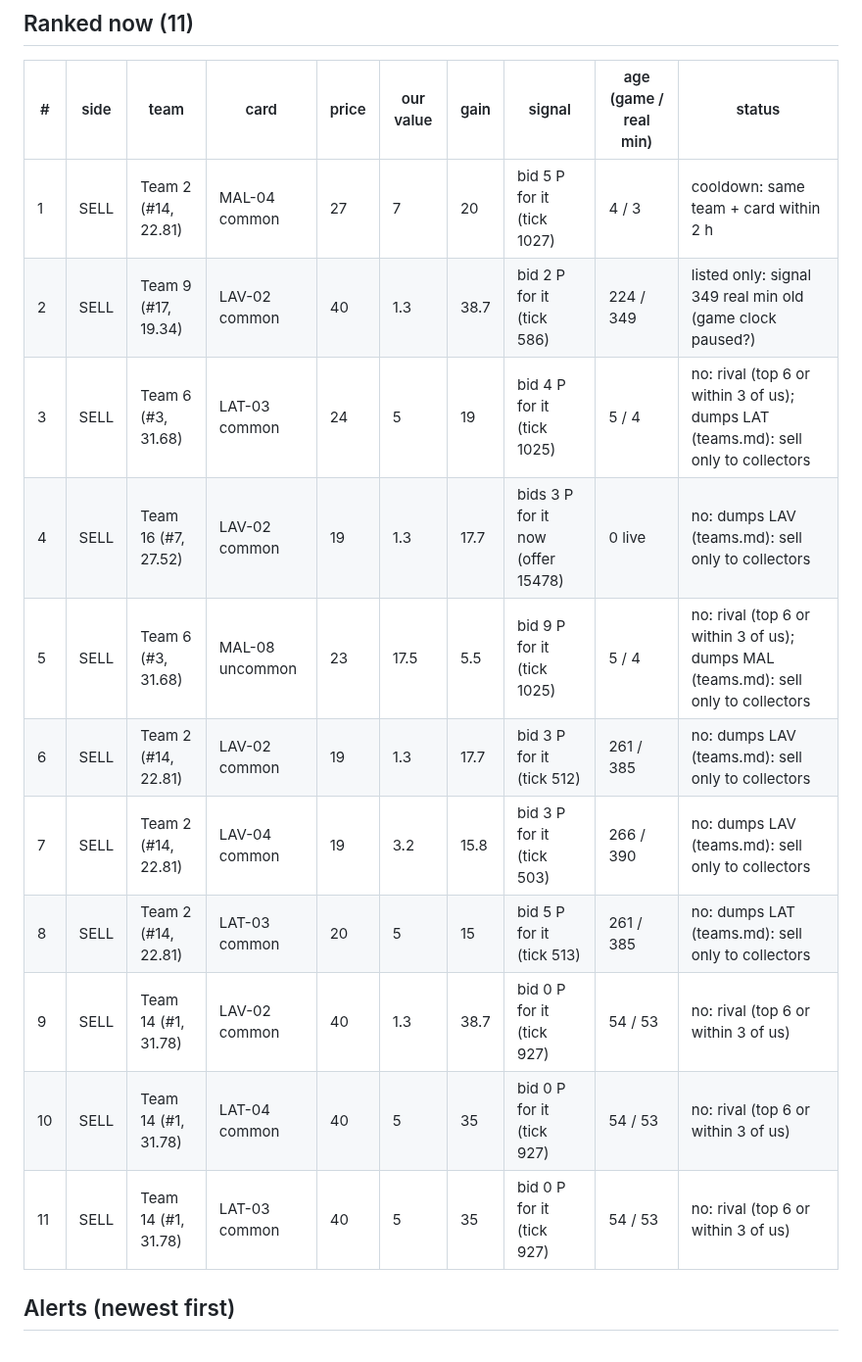
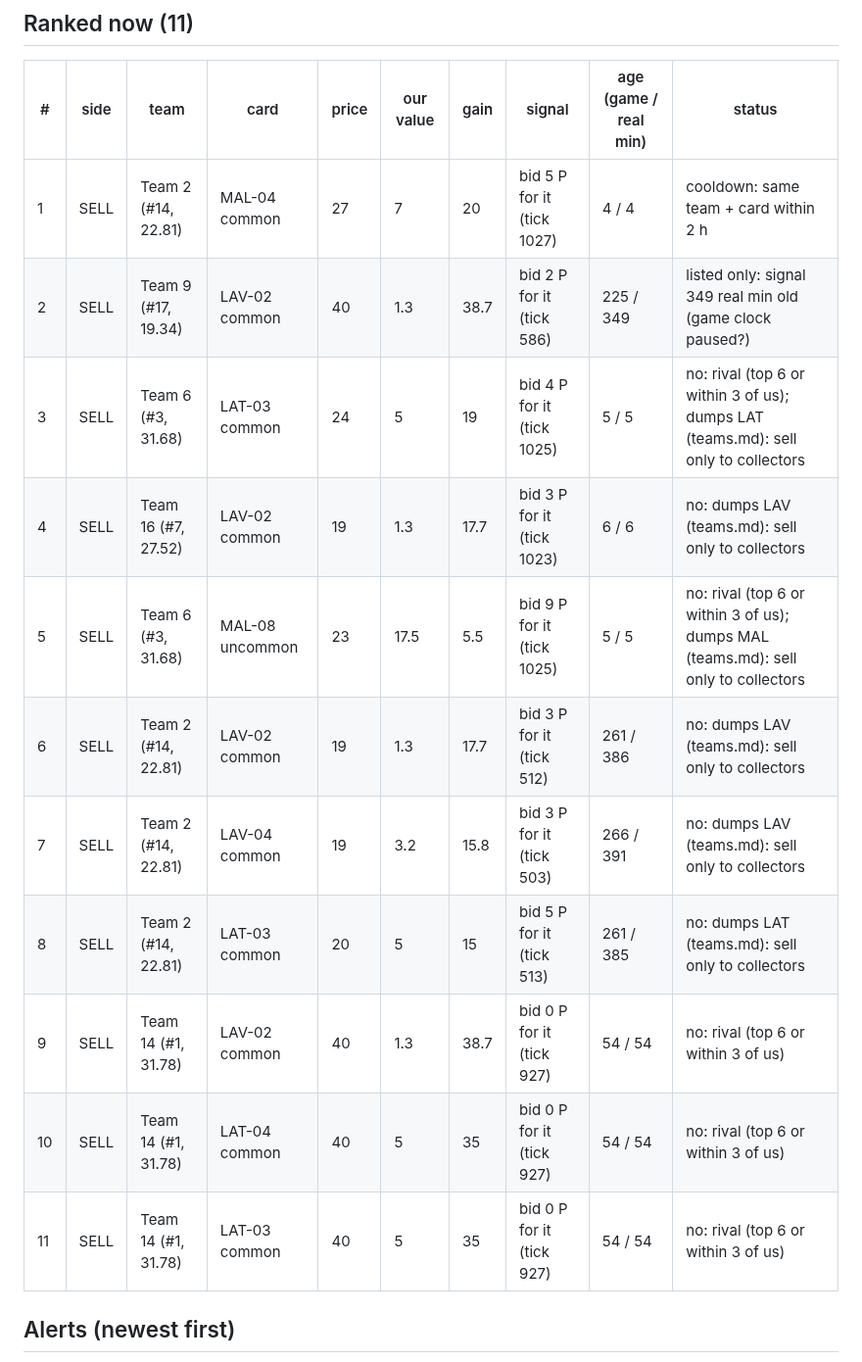
Before and after one commit to alxvar/claude-hackathon-team-5, a Markdown page: intel/opportunities.md, the part around one of its changes. Shown at 98% size. GitHub-like rendering.

Commit message:
auto (Lucas Wiese): intel/opportunities.md

```diff
--- a/intel/opportunities.md
+++ b/intel/opportunities.md
@@ -6,17 +6,17 @@ Alert rule: gain ≥ 20 or it completes our page · signal ≤ 30 game min and
 
 | # | side | team | card | price | our value | gain | signal | age (game / real min) | status |
 |---|---|---|---|---|---|---|---|---|---|
-| 1 | SELL | Team 2 (#14, 22.81) | MAL-04 common | 27 | 7 | 20 | bid 5 P for it (tick 1027) | 4 / 3 | cooldown: same team + card within 2 h |
-| 2 | SELL | Team 9 (#17, 19.34) | LAV-02 common | 40 | 1.3 | 38.7 | bid 2 P for it (tick 586) | 224 / 349 | listed only: signal 349 real min old (game clock paused?) |
-| 3 | SELL | Team 6 (#3, 31.68) | LAT-03 common | 24 | 5 | 19 | bid 4 P for it (tick 1025) | 5 / 4 | no: rival (top 6 or within 3 of us); dumps LAT (teams.md): sell only to collectors |
-| 4 | SELL | Team 16 (#7, 27.52) | LAV-02 common | 19 | 1.3 | 17.7 | bids 3 P for it now (offer 15478) | 0 live | no: dumps LAV (teams.md): sell only to collectors |
-| 5 | SELL | Team 6 (#3, 31.68) | MAL-08 uncommon | 23 | 17.5 | 5.5 | bid 9 P for it (tick 1025) | 5 / 4 | no: rival (top 6 or within 3 of us); dumps MAL (teams.md): sell only to collectors |
-| 6 | SELL | Team 2 (#14, 22.81) | LAV-02 common | 19 | 1.3 | 17.7 | bid 3 P for it (tick 512) | 261 / 385 | no: dumps LAV (teams.md): sell only to collectors |
-| 7 | SELL | Team 2 (#14, 22.81) | LAV-04 common | 19 | 3.2 | 15.8 | bid 3 P for it (tick 503) | 266 / 390 | no: dumps LAV (teams.md): sell only to collectors |
+| 1 | SELL | Team 2 (#14, 22.81) | MAL-04 common | 27 | 7 | 20 | bid 5 P for it (tick 1027) | 4 / 4 | cooldown: same team + card within 2 h |
+| 2 | SELL | Team 9 (#17, 19.34) | LAV-02 common | 40 | 1.3 | 38.7 | bid 2 P for it (tick 586) | 225 / 349 | listed only: signal 349 real min old (game clock paused?) |
+| 3 | SELL | Team 6 (#3, 31.68) | LAT-03 common | 24 | 5 | 19 | bid 4 P for it (tick 1025) | 5 / 5 | no: rival (top 6 or within 3 of us); dumps LAT (teams.md): sell only to collectors |
+| 4 | SELL | Team 16 (#7, 27.52) | LAV-02 common | 19 | 1.3 | 17.7 | bid 3 P for it (tick 1023) | 6 / 6 | no: dumps LAV (teams.md): sell only to collectors |
+| 5 | SELL | Team 6 (#3, 31.68) | MAL-08 uncommon | 23 | 17.5 | 5.5 | bid 9 P for it (tick 1025) | 5 / 5 | no: rival (top 6 or within 3 of us); dumps MAL (teams.md): sell only to collectors |
+| 6 | SELL | Team 2 (#14, 22.81) | LAV-02 common | 19 | 1.3 | 17.7 | bid 3 P for it (tick 512) | 261 / 386 | no: dumps LAV (teams.md): sell only to collectors |
+| 7 | SELL | Team 2 (#14, 22.81) | LAV-04 common | 19 | 3.2 | 15.8 | bid 3 P for it (tick 503) | 266 / 391 | no: dumps LAV (teams.md): sell only to collectors |
 | 8 | SELL | Team 2 (#14, 22.81) | LAT-03 common | 20 | 5 | 15 | bid 5 P for it (tick 513) | 261 / 385 | no: dumps LAT (teams.md): sell only to collectors |
-| 9 | SELL | Team 14 (#1, 31.78) | LAV-02 common | 40 | 1.3 | 38.7 | bid 0 P for it (tick 927) | 54 / 53 | no: rival (top 6 or within 3 of us) |
-| 10 | SELL | Team 14 (#1, 31.78) | LAT-04 common | 40 | 5 | 35 | bid 0 P for it (tick 927) | 54 / 53 | no: rival (top 6 or within 3 of us) |
-| 11 | SELL | Team 14 (#1, 31.78) | LAT-03 common | 40 | 5 | 35 | bid 0 P for it (tick 927) | 54 / 53 | no: rival (top 6 or within 3 of us) |
+| 9 | SELL | Team 14 (#1, 31.78) | LAV-02 common | 40 | 1.3 | 38.7 | bid 0 P for it (tick 927) | 54 / 54 | no: rival (top 6 or within 3 of us) |
+| 10 | SELL | Team 14 (#1, 31.78) | LAT-04 common | 40 | 5 | 35 | bid 0 P for it (tick 927) | 54 / 54 | no: rival (top 6 or within 3 of us) |
+| 11 | SELL | Team 14 (#1, 31.78) | LAT-03 common | 40 | 5 | 35 | bid 0 P for it (tick 927) | 54 / 54 | no: rival (top 6 or within 3 of us) |
 
 ## Alerts (newest first)
 
```
Also changed, not shown: other parts of intel/opportunities.md (+1 -1 lines).
